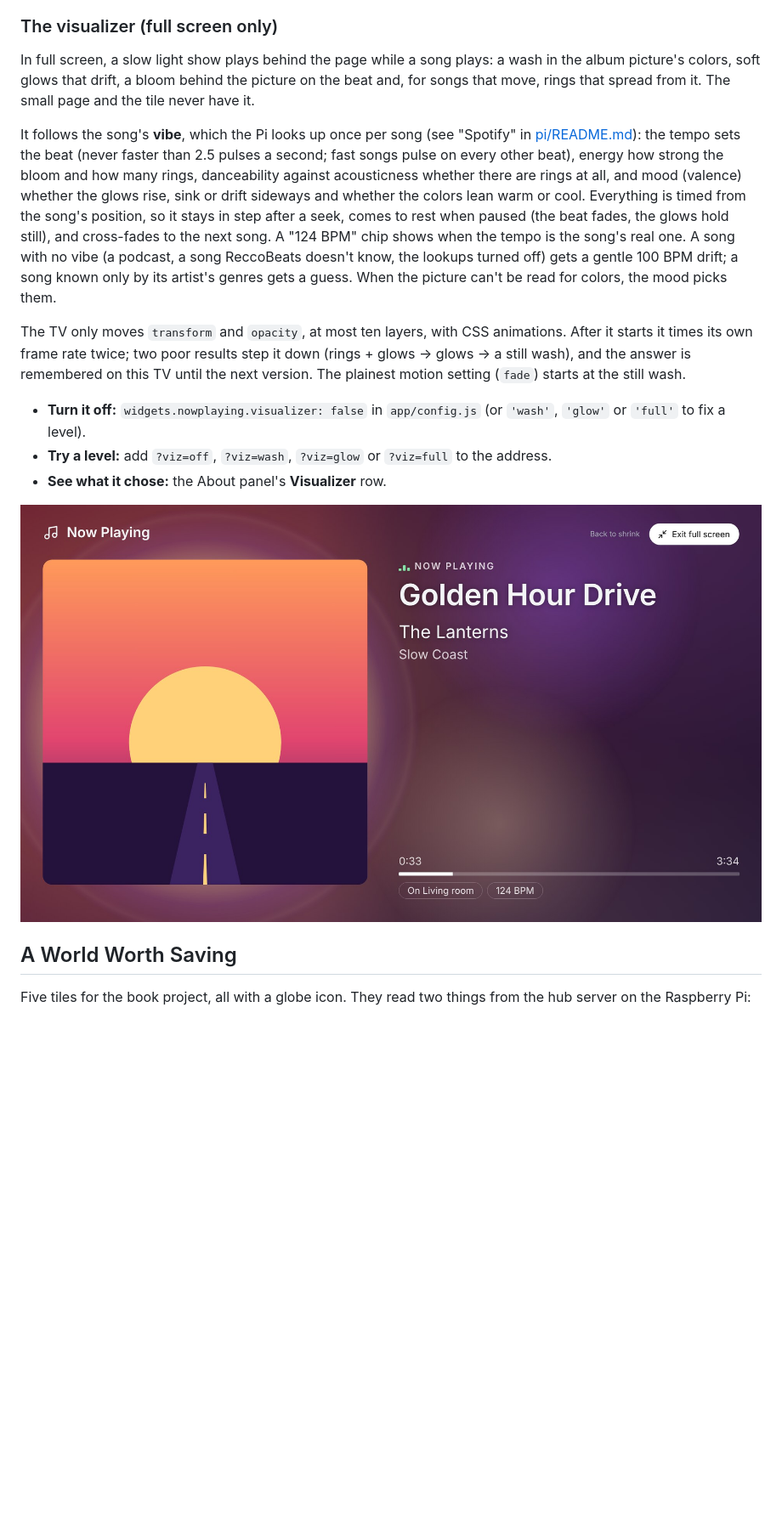
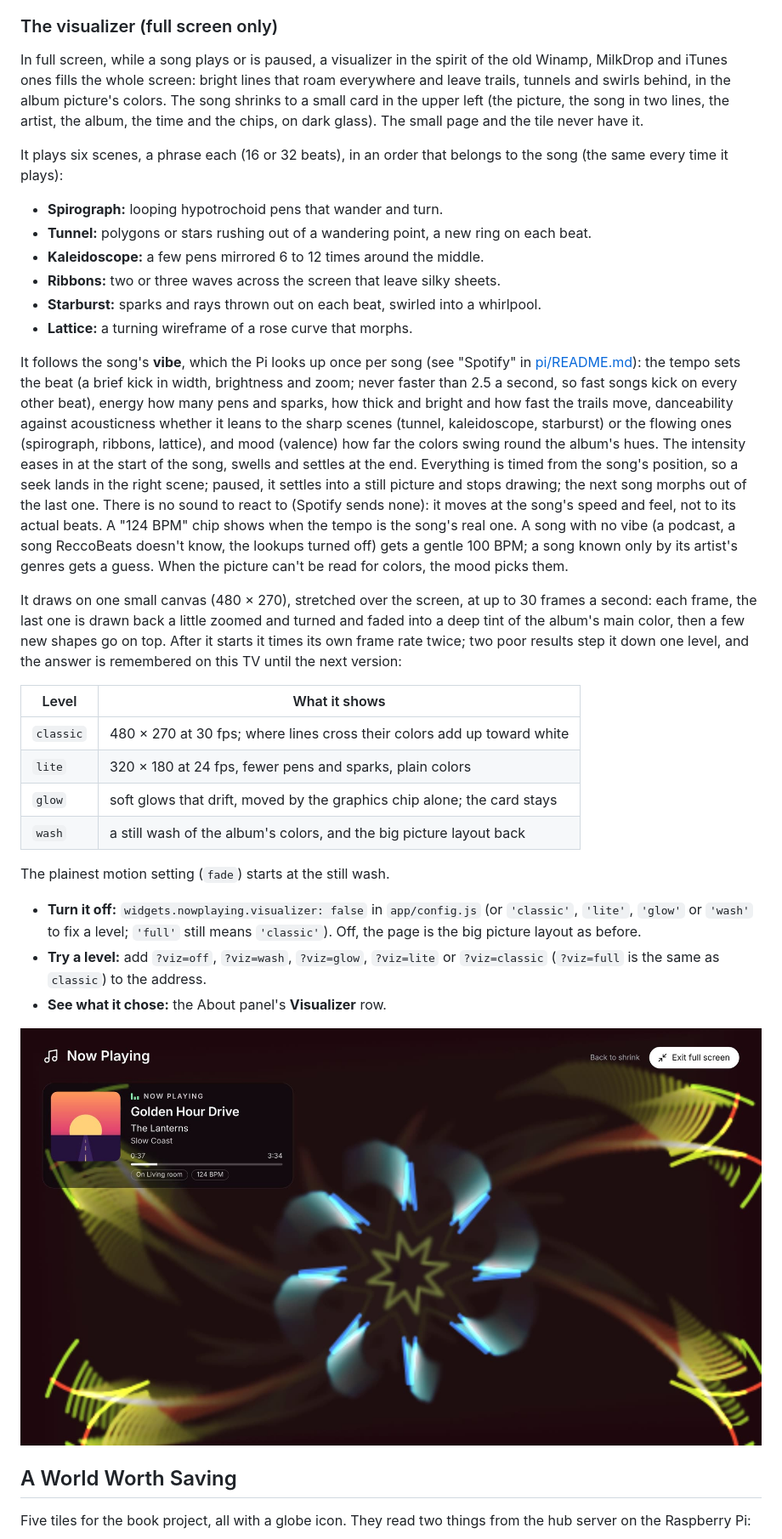
Before and after one commit to irosen419/tizen-takeover, a Markdown page: README.md, the part around one of its changes. Shown at 85% size. Drawn GitHub-style; pictures changed too: docs/screenshots/nowplaying-viz-upbeat.jpg; blank space fills up the shorter version.

Commit message:
Docs: the classic visualizer, its scenes, levels and ?viz values
Co-Authored-By: Claude Opus 5.5 <noreply@anthropic.com>
Claude-Session: https://claude.ai/code/session_01T64USZQvx18DubhqwPN5fk

```diff
--- a/README.md
+++ b/README.md
@@ -195,13 +195,31 @@ When nothing plays, it says so and keeps the last song, dimmed, as "Last played"
 
 ### The visualizer (full screen only)
 
-In full screen, a slow light show plays behind the page while a song plays: a wash in the album picture's colors, soft glows that drift, a bloom behind the picture on the beat and, for songs that move, rings that spread from it. The small page and the tile never have it.
+In full screen, while a song plays or is paused, a visualizer in the spirit of the old Winamp, MilkDrop and iTunes ones fills the whole screen: bright lines that roam everywhere and leave trails, tunnels and swirls behind, in the album picture's colors. The song shrinks to a small card in the upper left (the picture, the song in two lines, the artist, the album, the time and the chips, on dark glass). The small page and the tile never have it.
 
-It follows the song's **vibe**, which the Pi looks up once per song (see "Spotify" in [pi/README.md](pi/README.md)): the tempo sets the beat (never faster than 2.5 pulses a second; fast songs pulse on every other beat), energy how strong the bloom and how many rings, danceability against acousticness whether there are rings at all, and mood (valence) whether the glows rise, sink or drift sideways and whether the colors lean warm or cool. Everything is timed from the song's position, so it stays in step after a seek, comes to rest when paused (the beat fades, the glows hold still), and cross-fades to the next song. A "124 BPM" chip shows when the tempo is the song's real one. A song with no vibe (a podcast, a song ReccoBeats doesn't know, the lookups turned off) gets a gentle 100 BPM drift; a song known only by its artist's genres gets a guess. When the picture can't be read for colors, the mood picks them.
+It plays six scenes, a phrase each (16 or 32 beats), in an order that belongs to the song (the same every time it plays):
 
-The TV only moves `transform` and `opacity`, at most ten layers, with CSS animations. After it starts it times its own frame rate twice; two poor results step it down (rings + glows → glows → a still wash), and the answer is remembered on this TV until the next version. The plainest motion setting (`fade`) starts at the still wash.
+- **Spirograph:** looping hypotrochoid pens that wander and turn.
+- **Tunnel:** polygons or stars rushing out of a wandering point, a new ring on each beat.
+- **Kaleidoscope:** a few pens mirrored 6 to 12 times around the middle.
+- **Ribbons:** two or three waves across the screen that leave silky sheets.
+- **Starburst:** sparks and rays thrown out on each beat, swirled into a whirlpool.
+- **Lattice:** a turning wireframe of a rose curve that morphs.
 
-- **Turn it off:** `widgets.nowplaying.visualizer: false` in `app/config.js` (or `'wash'`, `'glow'` or `'full'` to fix a level).
-- **Try a level:** add `?viz=off`, `?viz=wash`, `?viz=glow` or `?viz=full` to the address.
+It follows the song's **vibe**, which the Pi looks up once per song (see "Spotify" in [pi/README.md](pi/README.md)): the tempo sets the beat (a brief kick in width, brightness and zoom; never faster than 2.5 a second, so fast songs kick on every other beat), energy how many pens and sparks, how thick and bright and how fast the trails move, danceability against acousticness whether it leans to the sharp scenes (tunnel, kaleidoscope, starburst) or the flowing ones (spirograph, ribbons, lattice), and mood (valence) how far the colors swing round the album's hues. The intensity eases in at the start of the song, swells and settles at the end. Everything is timed from the song's position, so a seek lands in the right scene; paused, it settles into a still picture and stops drawing; the next song morphs out of the last one. There is no sound to react to (Spotify sends none): it moves at the song's speed and feel, not to its actual beats. A "124 BPM" chip shows when the tempo is the song's real one. A song with no vibe (a podcast, a song ReccoBeats doesn't know, the lookups turned off) gets a gentle 100 BPM; a song known only by its artist's genres gets a guess. When the picture can't be read for colors, the mood picks them.
+
+It draws on one small canvas (480 × 270), stretched over the screen, at up to 30 frames a second: each frame, the last one is drawn back a little zoomed and turned and faded into a deep tint of the album's main color, then a few new shapes go on top. After it starts it times its own frame rate twice; two poor results step it down one level, and the answer is remembered on this TV until the next version:
+
+| Level | What it shows |
+|---|---|
+| `classic` | 480 × 270 at 30 fps; where lines cross their colors add up toward white |
+| `lite` | 320 × 180 at 24 fps, fewer pens and sparks, plain colors |
+| `glow` | soft glows that drift, moved by the graphics chip alone; the card stays |
+| `wash` | a still wash of the album's colors, and the big picture layout back |
+
+The plainest motion setting (`fade`) starts at the still wash.
+
+- **Turn it off:** `widgets.nowplaying.visualizer: false` in `app/config.js` (or `'classic'`, `'lite'`, `'glow'` or `'wash'` to fix a level; `'full'` still means `'classic'`). Off, the page is the big picture layout as before.
+- **Try a level:** add `?viz=off`, `?viz=wash`, `?viz=glow`, `?viz=lite` or `?viz=classic` (`?viz=full` is the same as `classic`) to the address.
 - **See what it chose:** the About panel's **Visualizer** row.
 
```
Also changed, not shown: other parts of README.md (+5 -5 lines), pi/README.md (+1 -1 lines).
